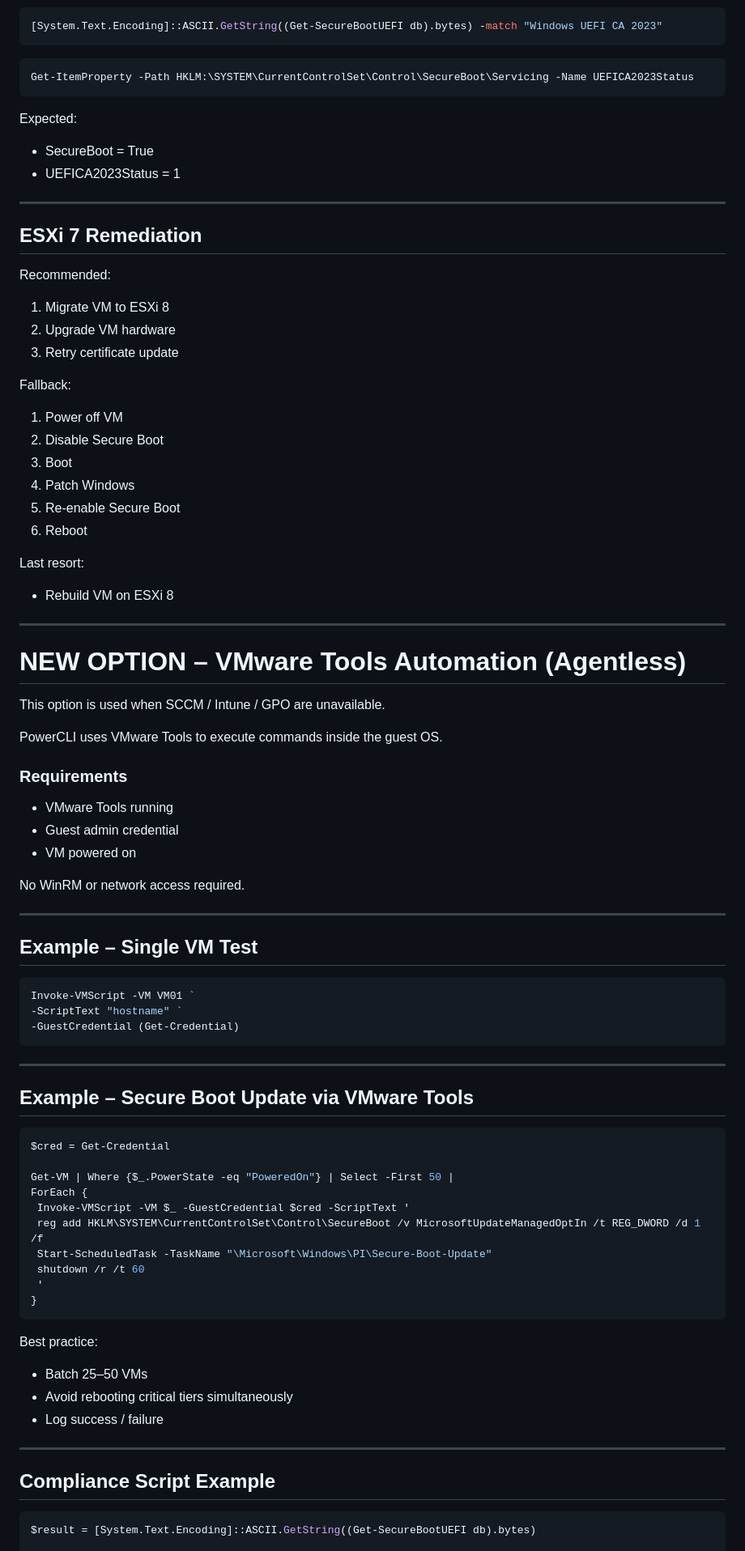
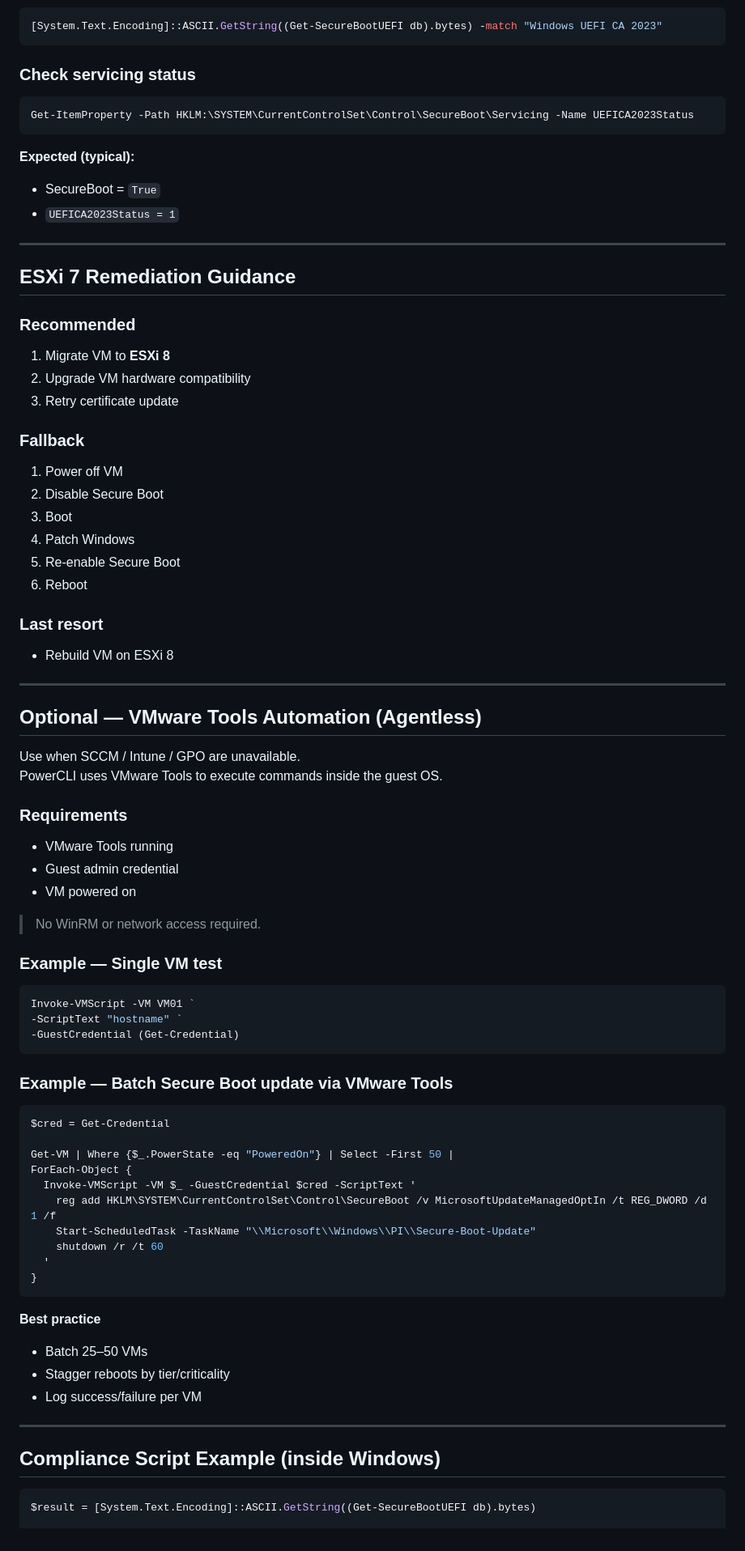
Before and after one commit to Fewsrt/Cert-Expire-2026, a Markdown page: README.md, the part around one of its changes. Shown at 81% size. Drawn GitHub-style.

````diff
--- a/README.md
+++ b/README.md
@@ -59,27 +75,28 @@ Confirm-SecureBootUEFI
 ```powershell
 [System.Text.Encoding]::ASCII.GetString((Get-SecureBootUEFI db).bytes) -match "Windows UEFI CA 2023"
 ```
+
+### Check servicing status
 
 ```powershell
 Get-ItemProperty -Path HKLM:\SYSTEM\CurrentControlSet\Control\SecureBoot\Servicing -Name UEFICA2023Status
 ```
 
-Expected:
-
-- SecureBoot = True
-- UEFICA2023Status = 1
+**Expected (typical):**
+- SecureBoot = `True`
+- `UEFICA2023Status = 1`
 
 ---
 
-## ESXi 7 Remediation
+## ESXi 7 Remediation Guidance
 
-Recommended:
+### Recommended
 
-1. Migrate VM to ESXi 8
-2. Upgrade VM hardware
+1. Migrate VM to **ESXi 8**
+2. Upgrade VM hardware compatibility
 3. Retry certificate update
 
-Fallback:
+### Fallback
 
 1. Power off VM
 2. Disable Secure Boot
@@ -88,16 +105,15 @@ Fallback:
 5. Re-enable Secure Boot
 6. Reboot
 
-Last resort:
+### Last resort
 
 - Rebuild VM on ESXi 8
 
 ---
 
-# NEW OPTION – VMware Tools Automation (Agentless)
+## Optional — VMware Tools Automation (Agentless)
 
-This option is used when SCCM / Intune / GPO are unavailable.
-
+Use when SCCM / Intune / GPO are unavailable.
 PowerCLI uses VMware Tools to execute commands inside the guest OS.
 
 ### Requirements
@@ -106,11 +122,9 @@ PowerCLI uses VMware Tools to execute commands inside the guest OS.
 - Guest admin credential
 - VM powered on
 
-No WinRM or network access required.
+> No WinRM or network access required.
 
----
-
-## Example – Single VM Test
+### Example — Single VM test
 
 ```powershell
 Invoke-VMScript -VM VM01 `
@@ -118,32 +132,29 @@ Invoke-VMScript -VM VM01 `
 -GuestCredential (Get-Credential)
 ```
 
----
-
-## Example – Secure Boot Update via VMware Tools
+### Example — Batch Secure Boot update via VMware Tools
 
 ```powershell
 $cred = Get-Credential
 
 Get-VM | Where {$_.PowerState -eq "PoweredOn"} | Select -First 50 |
-ForEach {
- Invoke-VMScript -VM $_ -GuestCredential $cred -ScriptText '
- reg add HKLM\SYSTEM\CurrentControlSet\Control\SecureBoot /v MicrosoftUpdateManagedOptIn /t REG_DWORD /d 1 /f
- Start-ScheduledTask -TaskName "\Microsoft\Windows\PI\Secure-Boot-Update"
- shutdown /r /t 60
- '
+ForEach-Object {
+  Invoke-VMScript -VM $_ -GuestCredential $cred -ScriptText '
+    reg add HKLM\SYSTEM\CurrentControlSet\Control\SecureBoot /v MicrosoftUpdateManagedOptIn /t REG_DWORD /d 1 /f
+    Start-ScheduledTask -TaskName "\\Microsoft\\Windows\\PI\\Secure-Boot-Update"
+    shutdown /r /t 60
+  '
 }
 ```
 
-Best practice:
-
+**Best practice**
 - Batch 25–50 VMs
-- Avoid rebooting critical tiers simultaneously
-- Log success / failure
+- Stagger reboots by tier/criticality
+- Log success/failure per VM
 
 ---
 
-## Compliance Script Example
+## Compliance Script Example (inside Windows)
 
 ```powershell
 $result = [System.Text.Encoding]::ASCII.GetString((Get-SecureBootUEFI db).bytes)
````
Also changed, not shown: other parts of README.md (+46 -33 lines).
